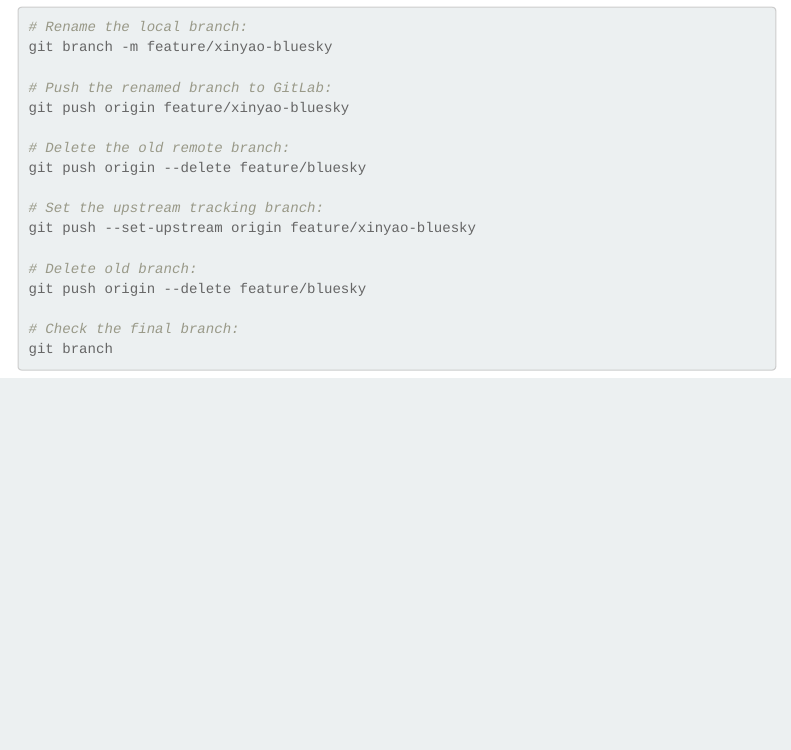
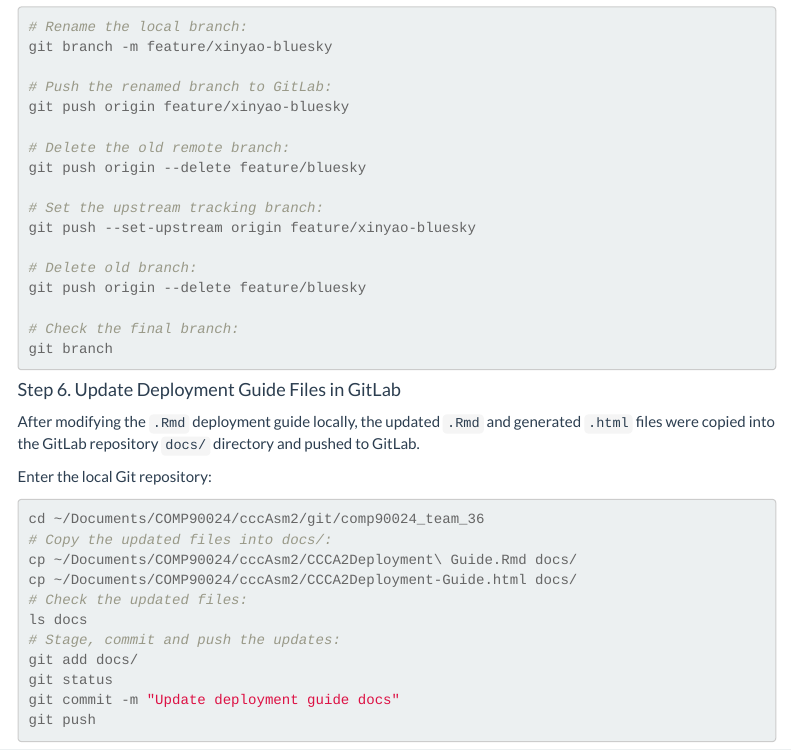
Before and after one commit to Kinsley1219/comp90024_team_36, an R Markdown document (docs/CCCA2Deployment Guide.Rmd): the page in a window 1100 px wide, from 11540 px down before the commit and from 11480 px down after it, so that both start at the same text. Rendered offline with R 4.5, knitr and Pandoc, with nearby package versions; menus at the side of the page are left out.

Commit message:
Update deployment guide docs

````diff
--- a/docs/CCCA2Deployment Guide.Rmd
+++ b/docs/CCCA2Deployment Guide.Rmd
@@ -654,3 +651,22 @@ git push origin --delete feature/bluesky
 # Check the final branch:
 git branch
 ```
+
+
+#### Step 6. Update Deployment Guide Files in GitLab
+
+After modifying the `.Rmd` deployment guide locally, the updated `.Rmd` and generated `.html` files were copied into the GitLab repository `docs/` directory and pushed to GitLab.
+
+Enter the local Git repository:
+```{bash}
+cd ~/Documents/COMP90024/cccAsm2/git/comp90024_team_36
+# Copy the updated files into docs/:
+cp ~/Documents/COMP90024/cccAsm2/CCCA2Deployment\ Guide.Rmd docs/
+cp ~/Documents/COMP90024/cccAsm2/CCCA2Deployment-Guide.html docs/
+# Check the updated files:
+ls docs
+# Stage, commit and push the updates:
+git add docs/
+git status
+git commit -m "Update deployment guide docs"
+git push
````
Also changed, not shown: docs/CCCA2Deployment Guide.Rmd (3 more changed lines), 1 other file.
